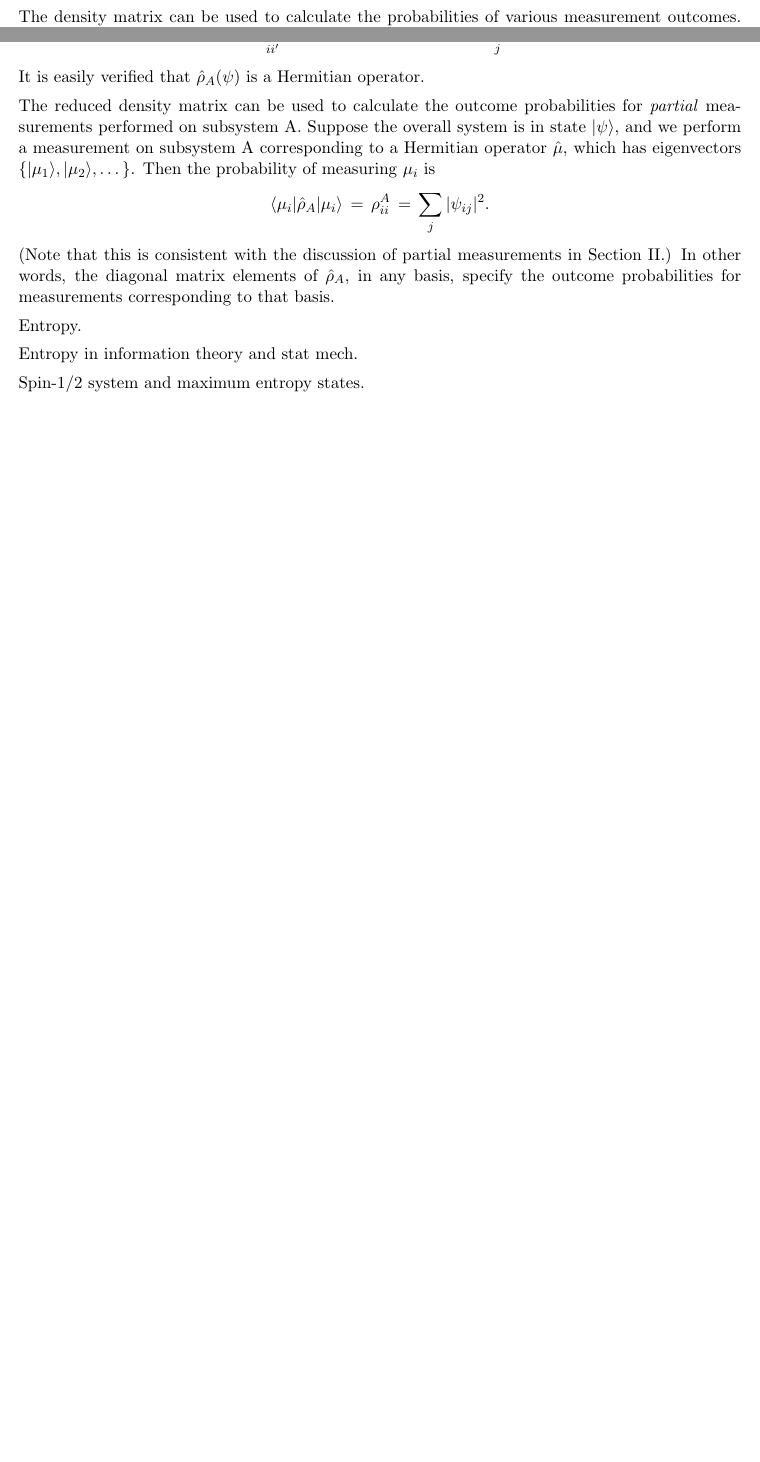
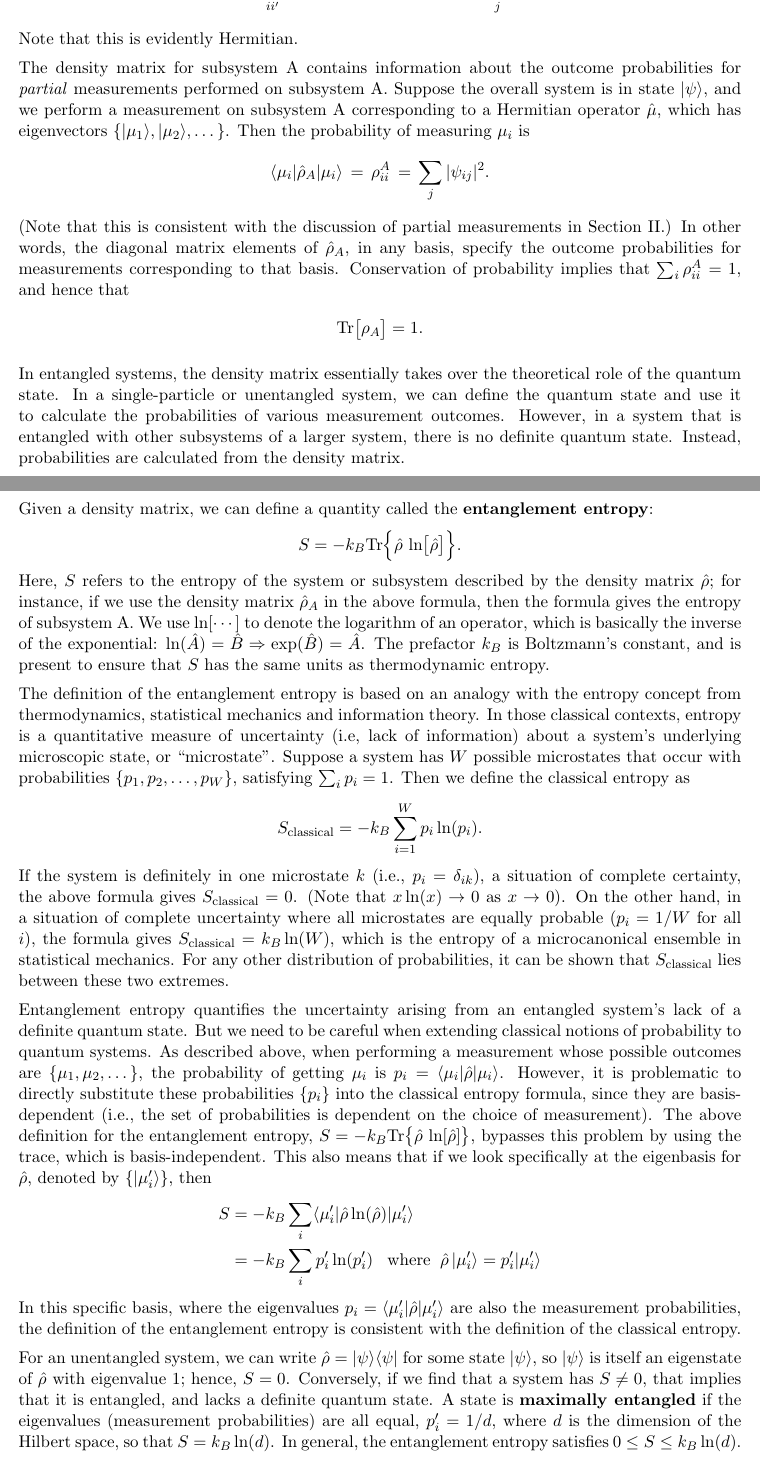
Before and after one commit to seewhydee/ntuphys_nb, a LaTeX paper (PH4401/latex/02_entanglement.tex): two parts of pages 8 and 9 of 11 before the commit and two parts of pages 9 and 10 of 13 after it, joined at a grey line, cut so that both start at the same text, the shorter picture padded with empty space. Compiled offline with pdfLaTeX.

Commit message:
Finish discussion on entropy

```diff
--- a/PH4401/latex/02_entanglement.tex
+++ b/PH4401/latex/02_entanglement.tex
@@ -488,3 +490 @@ orthogonal to $|\psi\rangle$).
 
-The density matrix can be used to calculate the probabilities of
-various measurement outcomes.  Suppose the system is in state
@@ -524,12 +523,11 @@ subsystem B, is
 $$\begin{aligned}\hat{\rho}_A(\psi) &= \sum_j \langle \nu_j | \hat{\rho}(\psi) | \nu_j \rangle \\ &= \sum_{ii'} |\mu_i\rangle \,\rho_{ii'}^A \, \langle \mu_{i'}| \;\;\;\mathrm{where} \;\; \rho_{ii'}^A \equiv \sum_j \psi_{ij} \psi_{i'j}^*.\end{aligned}$$
-It is easily verified that $\hat{\rho}_A(\psi)$ is a Hermitian
-operator.
+Note that this is evidently Hermitian.
 
-The reduced density matrix can be used to calculate the outcome
-probabilities for \textit{partial} measurements performed on subsystem
-A.  Suppose the overall system is in state $|\psi\rangle$, and we
-perform a measurement on subsystem A corresponding to a Hermitian
-operator $\hat{\mu}$, which has eigenvectors
+The density matrix for subsystem A contains information about the
+outcome probabilities for \textit{partial} measurements performed on
+subsystem A.  Suppose the overall system is in state $|\psi\rangle$,
+and we perform a measurement on subsystem A corresponding to a
+Hermitian operator $\hat{\mu}$, which has eigenvectors
 $\{|\mu_1\rangle,|\mu_2\rangle,\dots\}$.  Then the probability of
 measuring $\mu_i$ is
 $$\langle \mu_i | \hat{\rho}_A |\mu_i \rangle \,=\, \rho_{ii}^A \,=\, \sum_{j} |\psi_{ij}|^2.$$
@@ -537,11 +535,76 @@ $$\langle \mu_i | \hat{\rho}_A |\mu_i \rangle \,=\, \rho_{ii}^A \,=\, \sum_{j} |
 measurements in Section~\ref{sec:partialmeasurements}.)  In other
 words, the diagonal matrix elements of $\hat{\rho}_A$, in any basis,
 specify the outcome probabilities for measurements corresponding to
-that basis.
+that basis.  Conservation of probability implies that $\sum_i
+\rho^A_{ii} = 1$, and hence that
+$$\mathrm{Tr}\big[\rho_A\big] = 1.$$
 
+In entangled systems, the density matrix essentially takes over the
+theoretical role of the quantum state.  In a single-particle or
+unentangled system, we can define the quantum state and use it to
+calculate the probabilities of various measurement outcomes.  However,
+in a system that is entangled with other subsystems of a larger
+system, there is no definite quantum state.  Instead, probabilities
+are calculated from the density matrix.
 
-Entropy.
+Given a density matrix, we can define a quantity called the
+\textbf{entanglement entropy}:
+$$S = - k_B \mathrm{Tr} \Big\{ \hat{\rho}\, \ln\!\big[\hat{\rho}\big] \Big\}.$$
+Here, $S$ refers to the entropy of the system or subsystem described
+by the density matrix $\hat{\rho}$; for instance, if we use the
+density matrix $\hat{\rho}_A$ in the above formula, then the formula
+gives the entropy of subsystem A.  We use $\ln[\cdots]$ to denote the
+logarithm of an operator, which is basically the inverse of the
+exponential: $\ln(\hat{A}) = \hat{B} \Rightarrow \exp(\hat{B}) =
+\hat{A}$.  The prefactor $k_B$ is Boltzmann's constant, and is present
+to ensure that $S$ has the same units as thermodynamic entropy.
 
-Entropy in information theory and stat mech.
+The definition of the entanglement entropy is based on an analogy with
+the entropy concept from thermodynamics, statistical mechanics and
+information theory.  In those classical contexts, entropy is a
+quantitative measure of uncertainty (i.e, lack of information)
+about a system's underlying microscopic state, or ``microstate''.
+Suppose a system has $W$ possible microstates that occur with
+probabilities $\{p_1, p_2, \dots, p_W\}$, satisfying $\sum_i p_i = 1$.
+Then we define the classical entropy as
+$$S_{\mathrm{classical}} = - k_B \sum_{i=1}^W p_i \ln(p_i).$$
+If the system is definitely in one microstate $k$ (i.e., $p_i =
+\delta_{ik}$), a situation of complete certainty, the above formula
+gives $S_{\mathrm{classical}} = 0$.  (Note that $x \ln(x)\rightarrow
+0$ as $x\rightarrow 0$).  On the other hand, in a situation of
+complete uncertainty where all microstates are equally probable ($p_i
+= 1/W$ for all $i$), the formula gives $S_{\mathrm{classical}} = k_B
+\ln(W)$, which is the entropy of a microcanonical ensemble in
+statistical mechanics.  For any other distribution of probabilities,
+it can be shown that $S_{\mathrm{classical}}$ lies between these two
+extremes.
 
-Spin-$1/2$ system and maximum entropy states.
+Entanglement entropy quantifies the uncertainty arising from an
+entangled system's lack of a definite quantum state.  But we need to
+be careful when extending classical notions of probability to quantum
+systems.  As described above, when performing a measurement whose
+possible outcomes are $\{\mu_1, \mu_2, \dots\}$, the probability of
+getting $\mu_i$ is $p_i = \langle \mu_i | \hat{\rho}|\mu_i\rangle$.
+However, it is problematic to directly substitute these probabilities
+$\{p_i\}$ into the classical entropy formula, since they are
+basis-dependent (i.e., the set of probabilities is dependent on the
+choice of measurement).  The above definition for the entanglement
+entropy, $S = - k_B \mathrm{Tr} \big\{ \hat{\rho}\, \ln[\hat{\rho}]
+\big\}$, bypasses this problem by using the trace, which is
+basis-independent.  This also means that if we look specifically at
+the eigenbasis for $\hat{\rho}$, denoted by $\{|\mu'_i\rangle\}$, then
+$$\begin{aligned}S &= -k_B \sum_i \langle \mu'_i | \hat{\rho}\ln(\hat{\rho}) | \mu'_i\rangle  \\ &= - k_B \sum_i p_i' \ln(p_i') \;\;\;\mathrm{where}\;\;\hat{\rho}\,|\mu'_i\rangle = p_i' |\mu'_i\rangle\end{aligned}$$
+In this specific basis, where the eigenvalues $p_i =
+\langle\mu'_i|\hat{\rho}|\mu'_i\rangle$ are also the measurement
+probabilities, the definition of the entanglement entropy is
+consistent with the definition of the classical entropy.
+
+For an unentangled system, we can write $\hat{\rho} =
+|\psi\rangle\langle\psi|$ for some state $|\psi\rangle$, so
+$|\psi\rangle$ is itself an eigenstate of $\hat{\rho}$ with eigenvalue
+1; hence, $S = 0$.  Conversely, if we find that a system has $S \ne
+0$, that implies that it is entangled, and lacks a definite quantum
+state.  A state is \textbf{maximally entangled} if the eigenvalues
+(measurement probabilities) are all equal, $p_i' = 1/d$, where $d$ is
+the dimension of the Hilbert space, so that $S = k_B \ln(d)$.  In
+general, the entanglement entropy satisfies $0 \le S \le k_B\ln(d)$.
@@ -547,0 +616 @@ Spin-$1/2$ system and maximum entropy states.
+$$\hat{\rho}(\psi) = \frac{1}{2} \Big(|\!+\!z\rangle\otimes|\!-\!z\rangle \,-\, |\!-\!z\rangle\otimes|\!+\!z\rangle\Big) \Big(\langle+z|\otimes\langle-z| \,-\, \langle-z|\otimes\langle+z|\Big).$$
```
Also changed, not shown: PH4401/latex/02_entanglement.tex (91 more changed lines).
